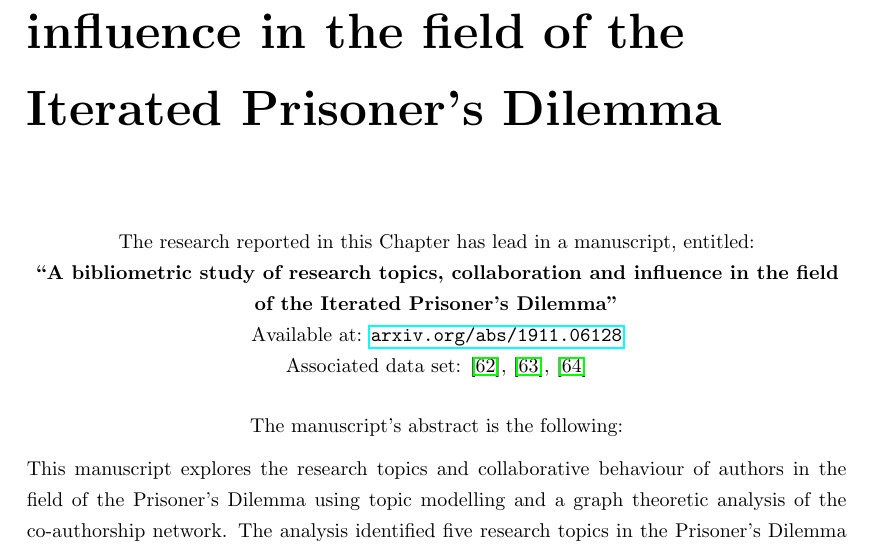
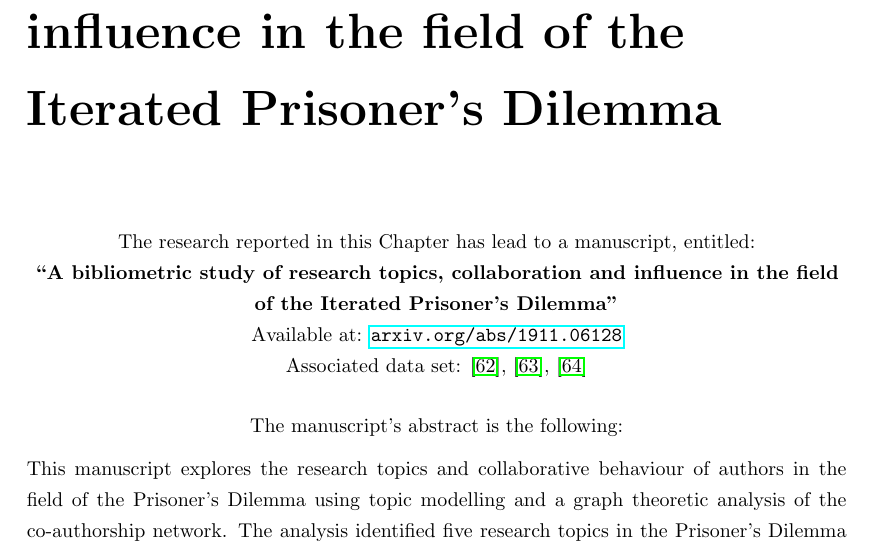
Before and after one commit to Nikoleta-v3/Thesis, a LaTeX thesis (main.tex, which reads src/chapters/03/main.tex): part of page 27 of 93, cut so that both start at the same text. Compiled offline with pdfLaTeX; a LaTeX package or settings file that is missing is left out.

Commit message:
fixes typo
Co-Authored-By: Vince Knight <vincent.knight@gmail.com>

```diff
--- a/src/chapters/03/main.tex
+++ b/src/chapters/03/main.tex
@@ -2,7 +2,7 @@
 the field of the Iterated Prisoner's Dilemma}\label{chapter:bibliometric_study}
 
 \begin{center}
-    The research reported in this Chapter has lead in a manuscript, entitled: \\
+    The research reported in this Chapter has lead to a manuscript, entitled: \\
     \textbf{``A bibliometric study of research topics, collaboration and influence in the field of the Iterated Prisoner's Dilemma''} \\
     Available at: \url{arxiv.org/abs/1911.06128} \\
     Associated data set: \cite{auction_data_2018}, \cite{anarchy_data_2018}, \cite{pd_data_2018}\\ \vspace{.5cm}
```
